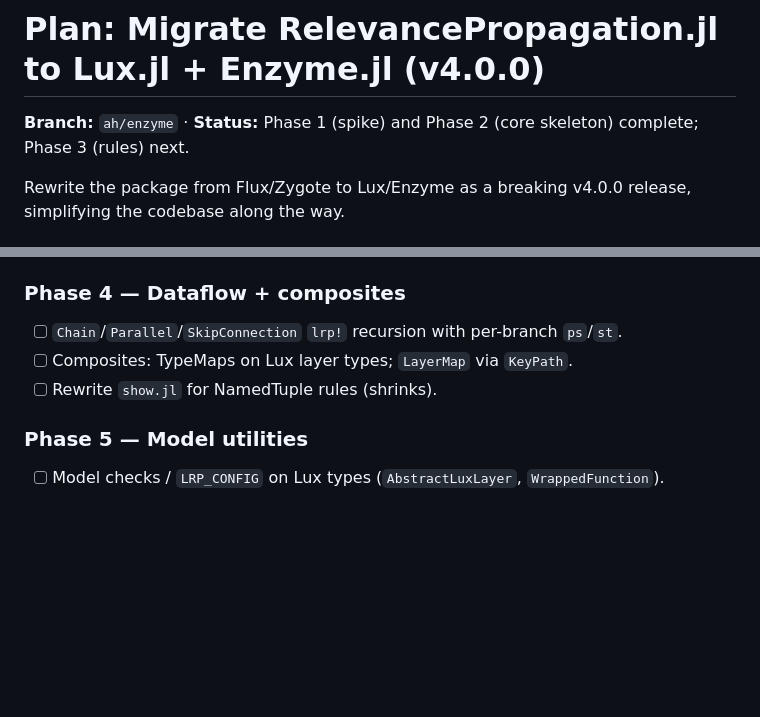
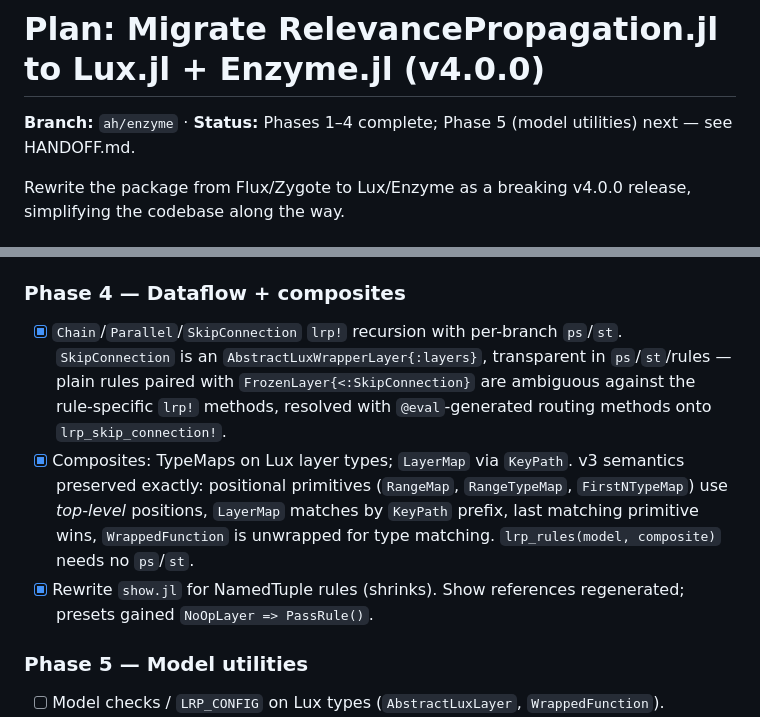
Before and after one commit to Julia-XAI/RelevancePropagation.jl, a Markdown page: PLAN.md, 2 parts joined by grey strips. Rendered like a GitHub page; blank space fills up the shorter version.

Commit message:
docs: tick phase 4 in PLAN, write phase 5 HANDOFF
Co-Authored-By: Claude Fable 5 <noreply@anthropic.com>

```diff
--- a/PLAN.md
+++ b/PLAN.md
@@ -1,7 +1,7 @@
 # Plan: Migrate RelevancePropagation.jl to Lux.jl + Enzyme.jl (v4.0.0)
 
-**Branch:** `ah/enzyme` · **Status:** Phase 1 (spike) and Phase 2 (core skeleton)
-complete; Phase 3 (rules) next.
+**Branch:** `ah/enzyme` · **Status:** Phases 1–4 complete; Phase 5 (model
+utilities) next — see HANDOFF.md.
 
 Rewrite the package from Flux/Zygote to Lux/Enzyme as a breaking v4.0.0 release,
 simplifying the codebase along the way.
@@ -236,9 +236,19 @@ Design points:
       weights injected into Lux `ps`).
 
 ### Phase 4 — Dataflow + composites
-- [ ] `Chain`/`Parallel`/`SkipConnection` `lrp!` recursion with per-branch `ps`/`st`.
-- [ ] Composites: TypeMaps on Lux layer types; `LayerMap` via `KeyPath`.
-- [ ] Rewrite `show.jl` for NamedTuple rules (shrinks).
+- [x] `Chain`/`Parallel`/`SkipConnection` `lrp!` recursion with per-branch `ps`/`st`.
+      `SkipConnection` is an `AbstractLuxWrapperLayer{:layers}`, transparent in
+      `ps`/`st`/rules — plain rules paired with `FrozenLayer{<:SkipConnection}`
+      are ambiguous against the rule-specific `lrp!` methods, resolved with
+      `@eval`-generated routing methods onto `lrp_skip_connection!`.
+- [x] Composites: TypeMaps on Lux layer types; `LayerMap` via `KeyPath`.
+      v3 semantics preserved exactly: positional primitives (`RangeMap`,
+      `RangeTypeMap`, `FirstNTypeMap`) use *top-level* positions, `LayerMap`
+      matches by `KeyPath` prefix, last matching primitive wins,
+      `WrappedFunction` is unwrapped for type matching. `lrp_rules(model,
+      composite)` needs no `ps`/`st`.
+- [x] Rewrite `show.jl` for NamedTuple rules (shrinks).
+      Show references regenerated; presets gained `NoOpLayer => PassRule()`.
 
 ### Phase 5 — Model utilities
 - [ ] Model checks / `LRP_CONFIG` on Lux types (`AbstractLuxLayer`, `WrappedFunction`).
```
Also changed, not shown: HANDOFF.md (added, +143 -0 lines).
